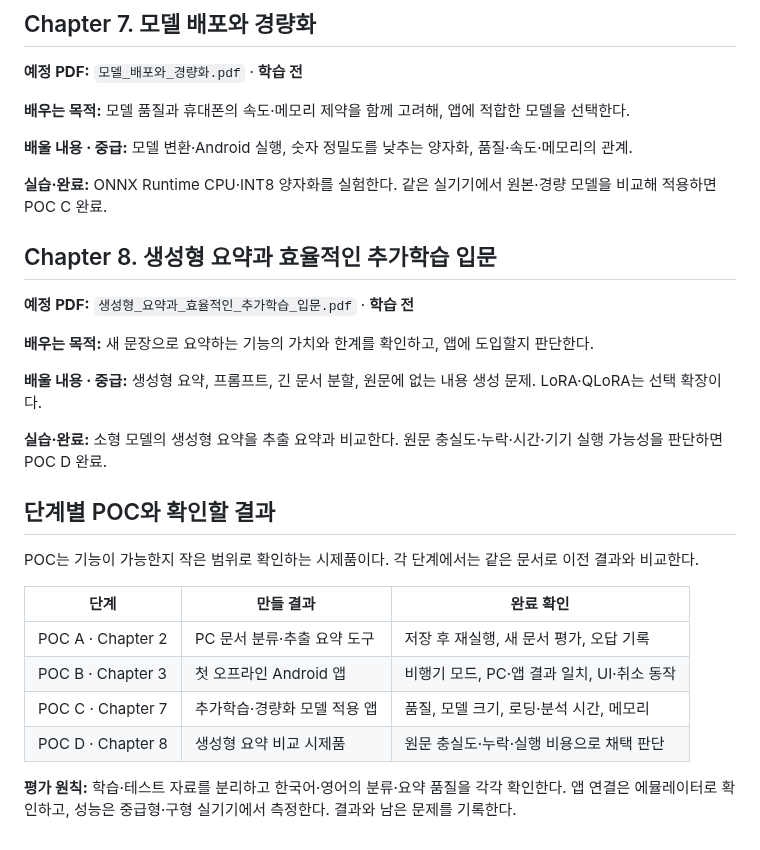
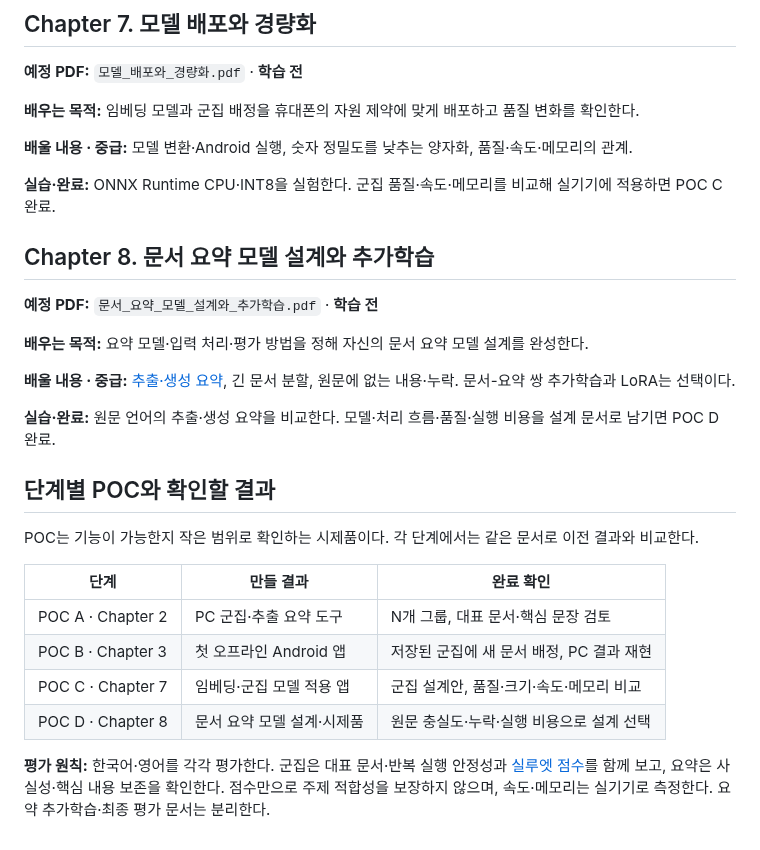
Before and after one commit to chc0331/MobileWiki, a Markdown page: study/README.md, the part around one of its changes. Rendered like a GitHub page.

```diff
--- a/study/README.md
+++ b/study/README.md
@@ -80,21 +84,21 @@ Android 개발 경험이 있는 AI 비전공자를 위한 입문 → 중급 학
 
 **예정 PDF:** `모델_배포와_경량화.pdf` · **학습 전**
 
-**배우는 목적:** 모델 품질과 휴대폰의 속도·메모리 제약을 함께 고려해, 앱에 적합한 모델을 선택한다.
+**배우는 목적:** 임베딩 모델과 군집 배정을 휴대폰의 자원 제약에 맞게 배포하고 품질 변화를 확인한다.
 
 **배울 내용 · 중급:** 모델 변환·Android 실행, 숫자 정밀도를 낮추는 양자화, 품질·속도·메모리의 관계.
 
-**실습·완료:** ONNX Runtime CPU·INT8 양자화를 실험한다. 같은 실기기에서 원본·경량 모델을 비교해 적용하면 POC C 완료.
+**실습·완료:** ONNX Runtime CPU·INT8을 실험한다. 군집 품질·속도·메모리를 비교해 실기기에 적용하면 POC C 완료.
 
-## Chapter 8. 생성형 요약과 효율적인 추가학습 입문
+## Chapter 8. 문서 요약 모델 설계와 추가학습
 
-**예정 PDF:** `생성형_요약과_효율적인_추가학습_입문.pdf` · **학습 전**
+**예정 PDF:** `문서_요약_모델_설계와_추가학습.pdf` · **학습 전**
 
-**배우는 목적:** 새 문장으로 요약하는 기능의 가치와 한계를 확인하고, 앱에 도입할지 판단한다.
+**배우는 목적:** 요약 모델·입력 처리·평가 방법을 정해 자신의 문서 요약 모델 설계를 완성한다.
 
-**배울 내용 · 중급:** 생성형 요약, 프롬프트, 긴 문서 분할, 원문에 없는 내용 생성 문제. LoRA·QLoRA는 선택 확장이다.
+**배울 내용 · 중급:** [추출·생성 요약](https://huggingface.co/docs/transformers/tasks/summarization), 긴 문서 분할, 원문에 없는 내용·누락. 문서-요약 쌍 추가학습과 LoRA는 선택이다.
 
-**실습·완료:** 소형 모델의 생성형 요약을 추출 요약과 비교한다. 원문 충실도·누락·시간·기기 실행 가능성을 판단하면 POC D 완료.
+**실습·완료:** 원문 언어의 추출·생성 요약을 비교한다. 모델·처리 흐름·품질·실행 비용을 설계 문서로 남기면 POC D 완료.
 
 ## 단계별 POC와 확인할 결과
 
@@ -102,9 +106,9 @@ POC는 기능이 가능한지 작은 범위로 확인하는 시제품이다. 각
 
 | 단계 | 만들 결과 | 완료 확인 |
 | --- | --- | --- |
-| POC A · Chapter 2 | PC 문서 분류·추출 요약 도구 | 저장 후 재실행, 새 문서 평가, 오답 기록 |
-| POC B · Chapter 3 | 첫 오프라인 Android 앱 | 비행기 모드, PC·앱 결과 일치, UI·취소 동작 |
-| POC C · Chapter 7 | 추가학습·경량화 모델 적용 앱 | 품질, 모델 크기, 로딩·분석 시간, 메모리 |
-| POC D · Chapter 8 | 생성형 요약 비교 시제품 | 원문 충실도·누락·실행 비용으로 채택 판단 |
+| POC A · Chapter 2 | PC 군집·추출 요약 도구 | N개 그룹, 대표 문서·핵심 문장 검토 |
+| POC B · Chapter 3 | 첫 오프라인 Android 앱 | 저장된 군집에 새 문서 배정, PC 결과 재현 |
+| POC C · Chapter 7 | 임베딩·군집 모델 적용 앱 | 군집 설계안, 품질·크기·속도·메모리 비교 |
+| POC D · Chapter 8 | 문서 요약 모델 설계·시제품 | 원문 충실도·누락·실행 비용으로 설계 선택 |
 
-**평가 원칙:** 학습·테스트 자료를 분리하고 한국어·영어의 분류·요약 품질을 각각 확인한다. 앱 연결은 에뮬레이터로 확인하고, 성능은 중급형·구형 실기기에서 측정한다. 결과와 남은 문제를 기록한다.
+**평가 원칙:** 한국어·영어를 각각 평가한다. 군집은 대표 문서·반복 실행 안정성과 [실루엣 점수](https://scikit-learn.org/stable/modules/clustering.html#silhouette-coefficient)를 함께 보고, 요약은 사실성·핵심 내용 보존을 확인한다. 점수만으로 주제 적합성을 보장하지 않으며, 속도·메모리는 실기기로 측정한다. 요약 추가학습·최종 평가 문서는 분리한다.
```
Also changed, not shown: other parts of study/README.md (+28 -24 lines), study/assets/learning_path.png, 2 other files.
